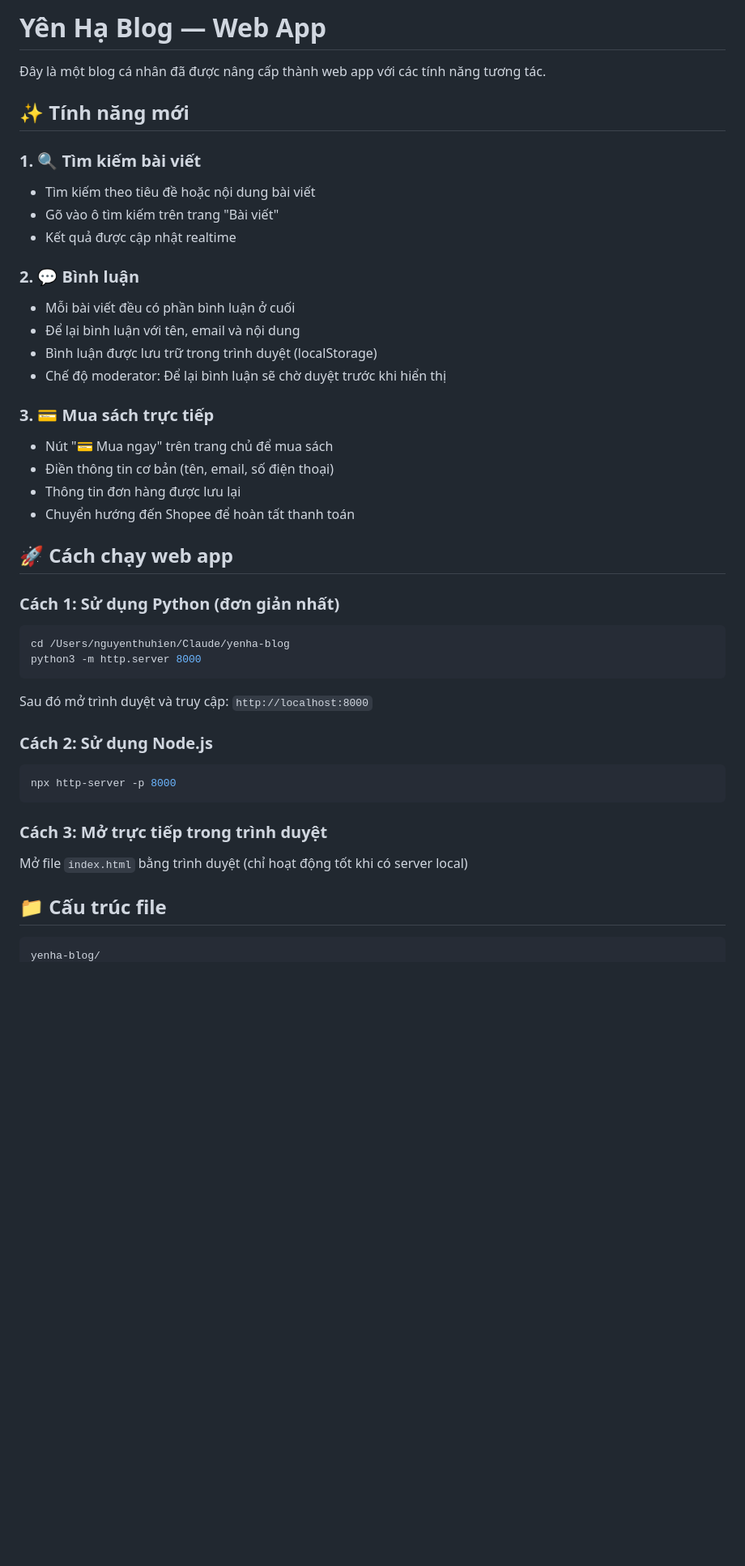
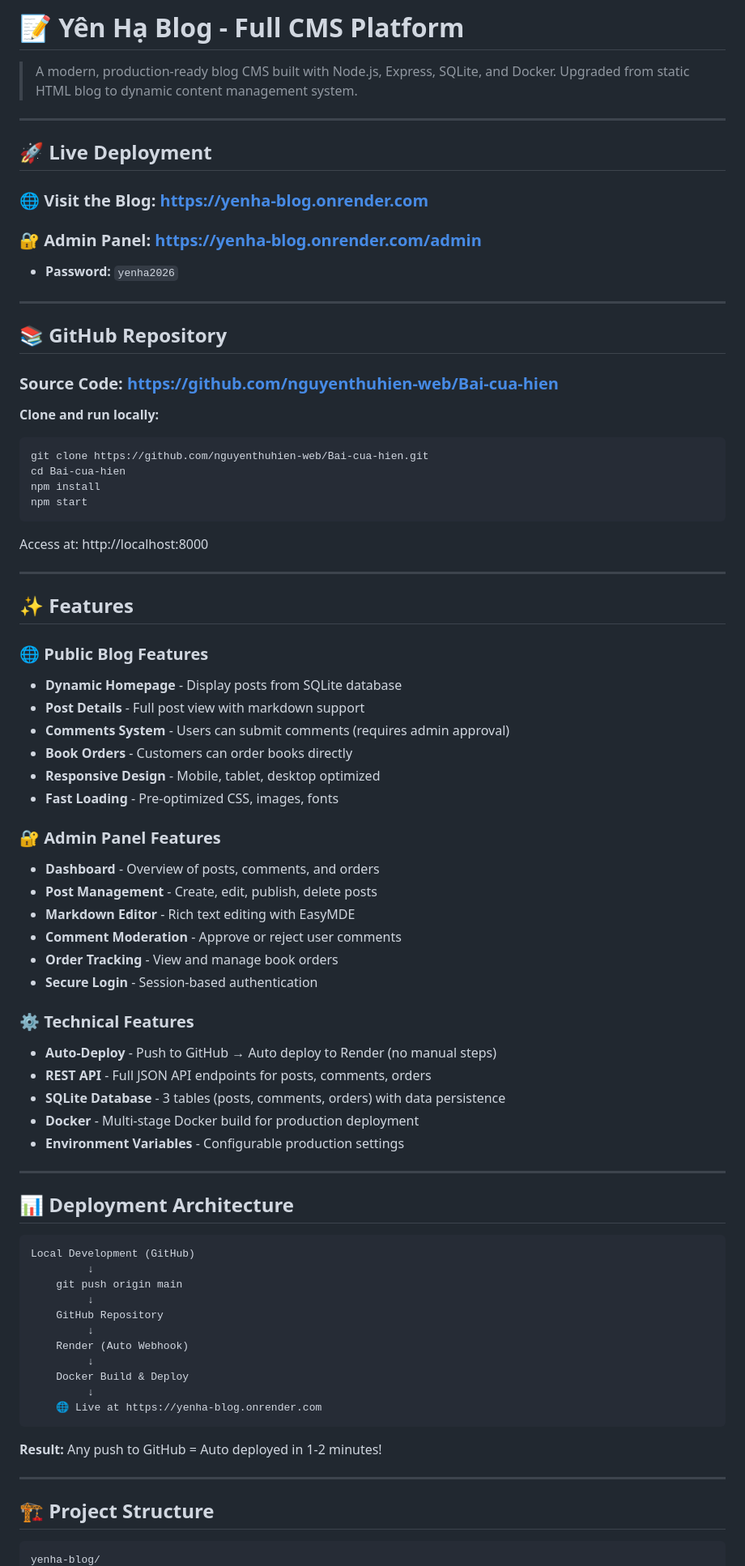
Before and after one commit to nguyenthuhien-web/Bai-cua-hien, a Markdown page: README.md, the part around one of its changes. Shown at 81% size. Rendered like a GitHub page; blank space fills up the shorter version.

````diff
--- a/README.md
+++ b/README.md
@@ -1,44 +1,82 @@
-# Yên Hạ Blog — Web App
+# 📝 Yên Hạ Blog - Full CMS Platform
 
-Đây là một blog cá nhân đã được nâng cấp thành web app với các tính năng tương tác.
+> A modern, production-ready blog CMS built with Node.js, Express, SQLite, and Docker.
+> Upgraded from static HTML blog to dynamic content management system.
 
-## ✨ Tính năng mới
+---
 
-### 1. 🔍 Tìm kiếm bài viết
-- Tìm kiếm theo tiêu đề hoặc nội dung bài viết
-- Gõ vào ô tìm kiếm trên trang "Bài viết"
-- Kết quả được cập nhật realtime
+## 🚀 Live Deployment
 
-### 2. 💬 Bình luận
-- Mỗi bài viết đều có phần bình luận ở cuối
-- Để lại bình luận với tên, email và nội dung
-- Bình luận được lưu trữ trong trình duyệt (localStorage)
-- Chế độ moderator: Để lại bình luận sẽ chờ duyệt trước khi hiển thị
+### 🌐 **Visit the Blog:** https://yenha-blog.onrender.com
 
-### 3. 💳 Mua sách trực tiếp
-- Nút "💳 Mua ngay" trên trang chủ để mua sách
-- Điền thông tin cơ bản (tên, email, số điện thoại)
-- Thông tin đơn hàng được lưu lại
-- Chuyển hướng đến Shopee để hoàn tất thanh toán
+### 🔐 **Admin Panel:** https://yenha-blog.onrender.com/admin
+- **Password:** `yenha2026`
 
-## 🚀 Cách chạy web app
+---
 
-### Cách 1: Sử dụng Python (đơn giản nhất)
+## 📚 GitHub Repository
+
+### **Source Code:** https://github.com/nguyenthuhien-web/Bai-cua-hien
+
+**Clone and run locally:**
 ```bash
-cd /Users/nguyenthuhien/Claude/yenha-blog
-python3 -m http.server 8000
+git clone https://github.com/nguyenthuhien-web/Bai-cua-hien.git
+cd Bai-cua-hien
+npm install
+npm start
 ```
-Sau đó mở trình duyệt và truy cập: `http://localhost:8000`
+Access at: http://localhost:8000
 
-### Cách 2: Sử dụng Node.js
-```bash
-npx http-server -p 8000
+---
+
+## ✨ Features
+
+### 🌐 Public Blog Features
+- **Dynamic Homepage** - Display posts from SQLite database
+- **Post Details** - Full post view with markdown support
+- **Comments System** - Users can submit comments (requires admin approval)
+- **Book Orders** - Customers can order books directly
+- **Responsive Design** - Mobile, tablet, desktop optimized
+- **Fast Loading** - Pre-optimized CSS, images, fonts
+
+### 🔐 Admin Panel Features
+- **Dashboard** - Overview of posts, comments, and orders
+- **Post Management** - Create, edit, publish, delete posts
+- **Markdown Editor** - Rich text editing with EasyMDE
+- **Comment Moderation** - Approve or reject user comments
+- **Order Tracking** - View and manage book orders
+- **Secure Login** - Session-based authentication
+
+### ⚙️ Technical Features
+- **Auto-Deploy** - Push to GitHub → Auto deploy to Render (no manual steps)
+- **REST API** - Full JSON API endpoints for posts, comments, orders
+- **SQLite Database** - 3 tables (posts, comments, orders) with data persistence
+- **Docker** - Multi-stage Docker build for production deployment
+- **Environment Variables** - Configurable production settings
+
+---
+
+## 📊 Deployment Architecture
+
+```
+Local Development (GitHub)
+         ↓
+    git push origin main
+         ↓
+    GitHub Repository
+         ↓
+    Render (Auto Webhook)
+         ↓
+    Docker Build & Deploy
+         ↓
+    🌐 Live at https://yenha-blog.onrender.com
 ```
 
-### Cách 3: Mở trực tiếp trong trình duyệt
-Mở file `index.html` bằng trình duyệt (chỉ hoạt động tốt khi có server local)
+**Result:** Any push to GitHub = Auto deployed in 1-2 minutes!
 
-## 📁 Cấu trúc file
+---
+
+## 🏗️ Project Structure
 
 ```
 yenha-blog/
````
Also changed, not shown: other parts of README.md (+239 -54 lines).
